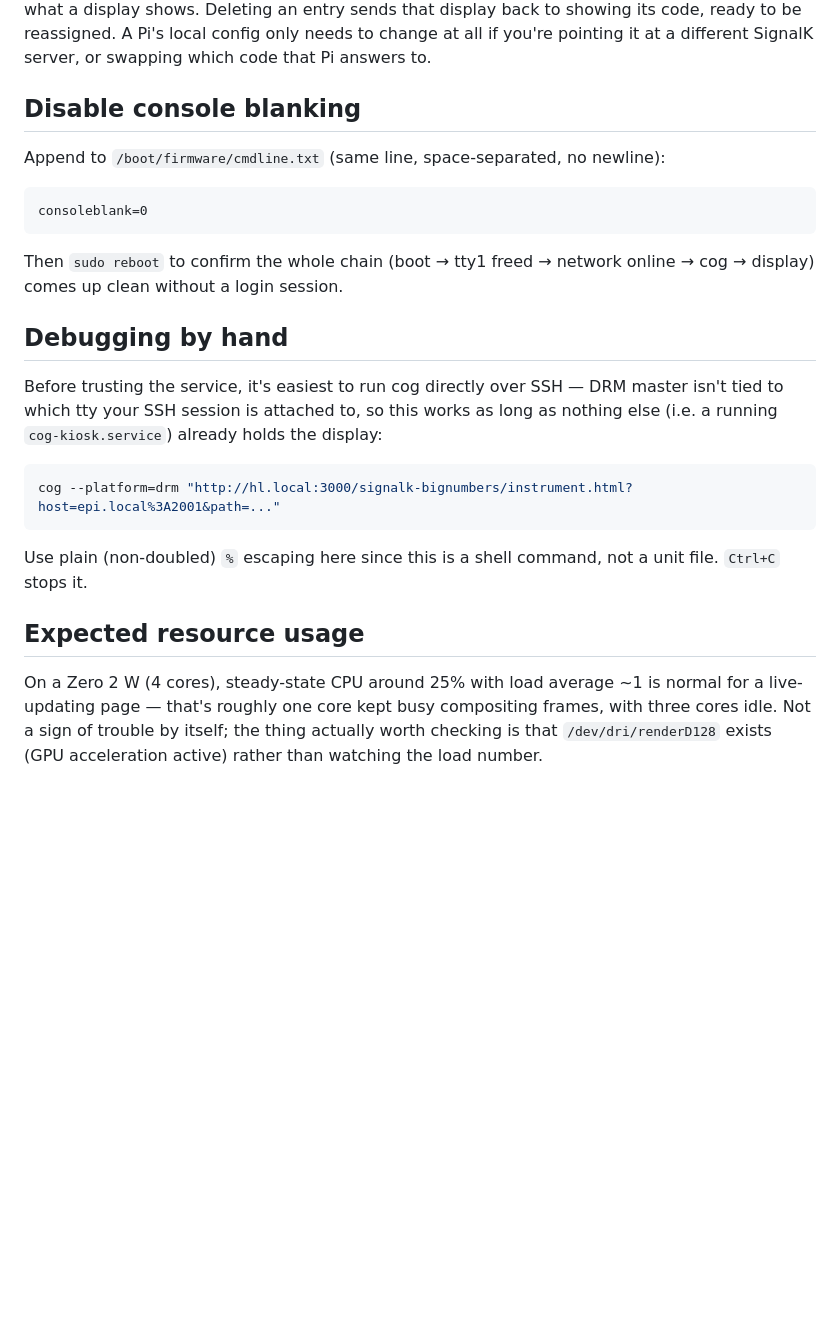
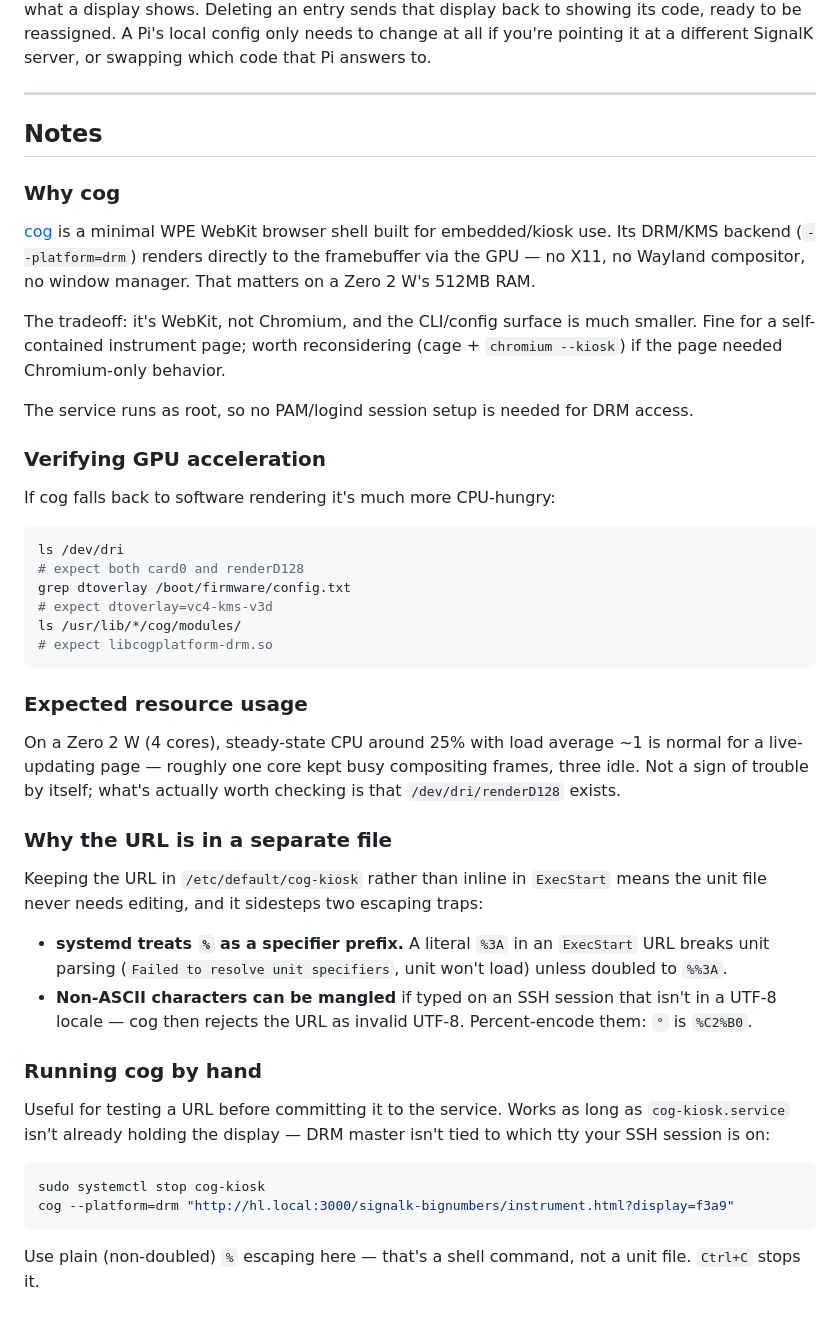
Before and after one commit to ghotihook/signalk-bignumbers, a Markdown page: docs/raspberry-pi-kiosk.md, the part around one of its changes. Drawn GitHub-style; blank space fills up the shorter version.

````diff
--- a/docs/raspberry-pi-kiosk.md
+++ b/docs/raspberry-pi-kiosk.md
@@ -152,36 +116,69 @@ showing its code, ready to be reassigned. A Pi's local config only needs
 to change at all if you're pointing it at a different SignalK server, or
 swapping which code that Pi answers to.
 
-## Disable console blanking
+---
 
-Append to `/boot/firmware/cmdline.txt` (same line, space-separated, no
-newline):
+## Notes
 
-```
-consoleblank=0
+### Why cog
+
+[cog](https://github.com/Igalia/cog) is a minimal WPE WebKit browser
+shell built for embedded/kiosk use. Its DRM/KMS backend
+(`--platform=drm`) renders directly to the framebuffer via the GPU — no
+X11, no Wayland compositor, no window manager. That matters on a Zero
+2 W's 512MB RAM.
+
+The tradeoff: it's WebKit, not Chromium, and the CLI/config surface is
+much smaller. Fine for a self-contained instrument page; worth
+reconsidering (cage + `chromium --kiosk`) if the page needed
+Chromium-only behavior.
+
+The service runs as root, so no PAM/logind session setup is needed for
+DRM access.
+
+### Verifying GPU acceleration
+
+If cog falls back to software rendering it's much more CPU-hungry:
+
+```bash
+ls /dev/dri
+# expect both card0 and renderD128
+grep dtoverlay /boot/firmware/config.txt
+# expect dtoverlay=vc4-kms-v3d
+ls /usr/lib/*/cog/modules/
+# expect libcogplatform-drm.so
 ```
 
-Then `sudo reboot` to confirm the whole chain (boot → tty1 freed → network
-online → cog → display) comes up clean without a login session.
+### Expected resource usage
 
-## Debugging by hand
+On a Zero 2 W (4 cores), steady-state CPU around 25% with load average
+~1 is normal for a live-updating page — roughly one core kept busy
+compositing frames, three idle. Not a sign of trouble by itself; what's
+actually worth checking is that `/dev/dri/renderD128` exists.
 
-Before trusting the service, it's easiest to run cog directly over SSH —
-DRM master isn't tied to which tty your SSH session is attached to, so this
-works as long as nothing else (i.e. a running `cog-kiosk.service`) already
-holds the display:
+### Why the URL is in a separate file
+
+Keeping the URL in `/etc/default/cog-kiosk` rather than inline in
+`ExecStart` means the unit file never needs editing, and it sidesteps two
+escaping traps:
+
+- **systemd treats `%` as a specifier prefix.** A literal `%3A` in an
+  `ExecStart` URL breaks unit parsing (`Failed to resolve unit
+  specifiers`, unit won't load) unless doubled to `%%3A`.
+- **Non-ASCII characters can be mangled** if typed on an SSH session
+  that isn't in a UTF-8 locale — cog then rejects the URL as invalid
+  UTF-8. Percent-encode them: `°` is `%C2%B0`.
+
+### Running cog by hand
+
+Useful for testing a URL before committing it to the service. Works as
+long as `cog-kiosk.service` isn't already holding the display — DRM
+master isn't tied to which tty your SSH session is on:
 
 ```bash
-cog --platform=drm "http://hl.local:3000/signalk-bignumbers/instrument.html?host=epi.local%3A2001&path=..."
+sudo systemctl stop cog-kiosk
+cog --platform=drm "http://hl.local:3000/signalk-bignumbers/instrument.html?display=f3a9"
 ```
 
-Use plain (non-doubled) `%` escaping here since this is a shell command,
-not a unit file. `Ctrl+C` stops it.
-
-## Expected resource usage
-
-On a Zero 2 W (4 cores), steady-state CPU around 25% with load average
-~1 is normal for a live-updating page — that's roughly one core kept busy
-compositing frames, with three cores idle. Not a sign of trouble by
-itself; the thing actually worth checking is that `/dev/dri/renderD128`
-exists (GPU acceleration active) rather than watching the load number.
+Use plain (non-doubled) `%` escaping here — that's a shell command, not a
+unit file. `Ctrl+C` stops it.
````
Also changed, not shown: other parts of docs/raspberry-pi-kiosk.md (+34 -70 lines).
